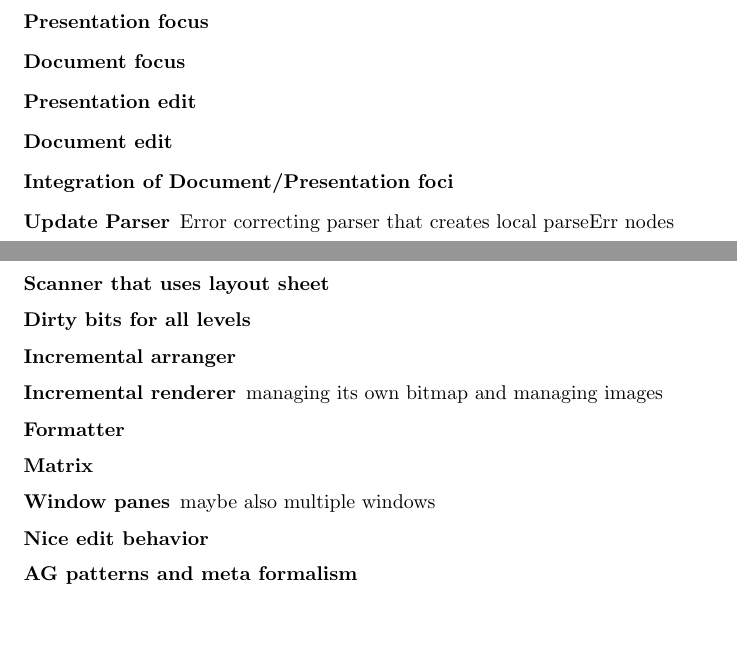
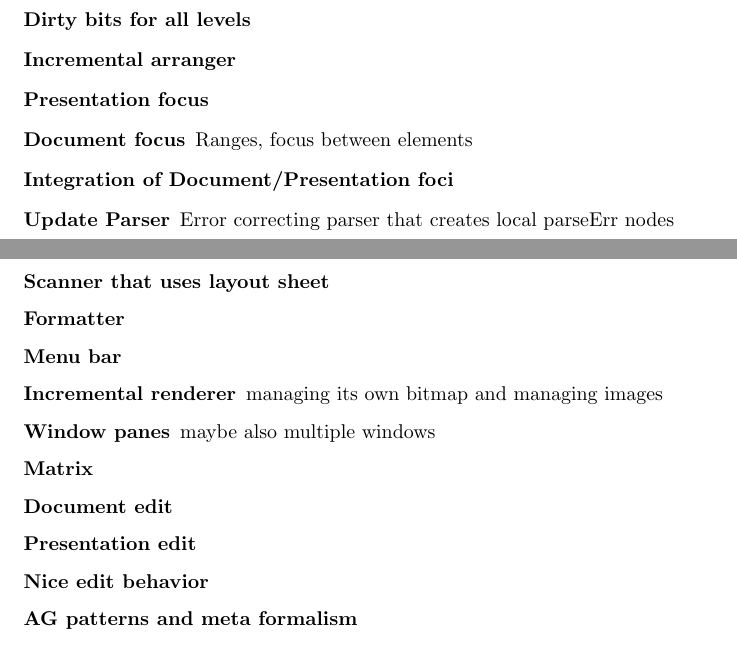
Before and after one commit to Oblosys/proxima-generic, a LaTeX document (doc/protoArchitecture.tex): two parts of pages 6 and 7 of 8, joined at a grey line, cut so that both start at the same text, the shorter picture padded with empty space. Compiled offline with pdfLaTeX.

Commit message:
updated todo list
git-svn-id: svn://svn.oblomov.com/Proxima/trunk@103 ca55bdf3-f6e6-0310-b62a-ae6ec707ba67

```diff
--- a/doc/protoArchitecture.tex
+++ b/doc/protoArchitecture.tex
@@ -233,19 +233,20 @@ After parsing (and re-presenting), the layout of currently invisible structures
 \section{To Do}
 \subsection{Complete list}
 \begin{description}
+\item [Dirty bits for all levels]
+\item [Incremental arranger]
 \item [Presentation focus]
-\item [Document focus]
-\item [Presentation edit]
-\item [Document edit]
+\item [Document focus]Ranges, focus between elements
 \item [Integration of Document/Presentation foci]
 \item [Update Parser] Error correcting parser that creates local parseErr nodes
 \item [Scanner that uses layout sheet]
-\item [Dirty bits for all levels]
-\item [Incremental arranger]
+\item [Formatter]
+\item [Menu bar]
 \item [Incremental renderer] managing its own bitmap and managing images
-\item [Formatter]
+\item [Window panes] maybe also multiple windows
 \item [Matrix]
-\item [Window panes] maybe also multiple windows
+\item [Document edit]
+\item [Presentation edit]
 \item [Nice edit behavior]
 \end{description}
 
```
